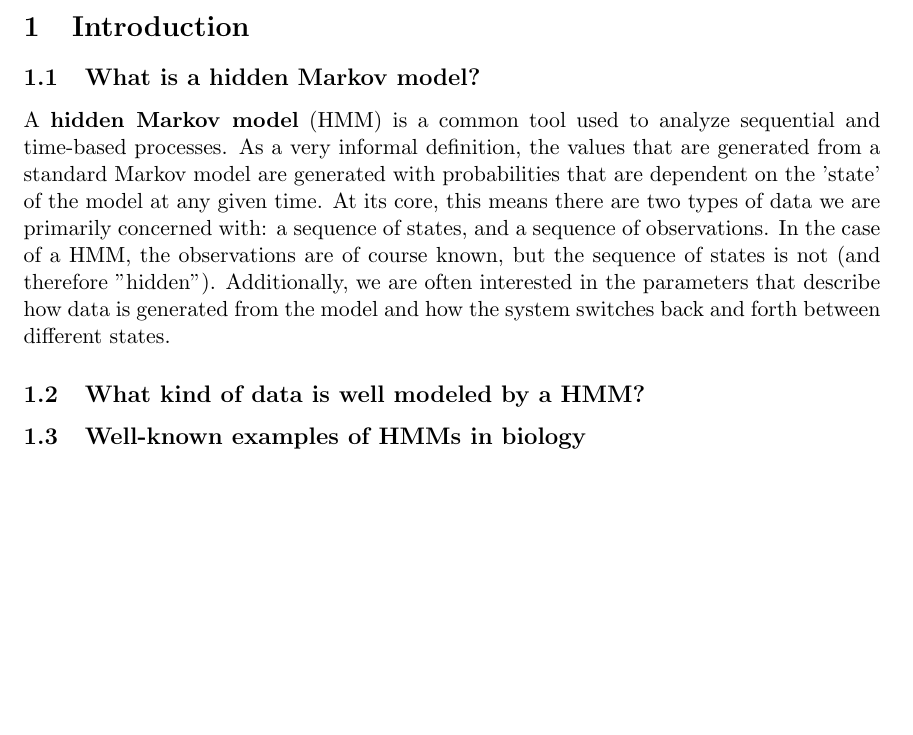
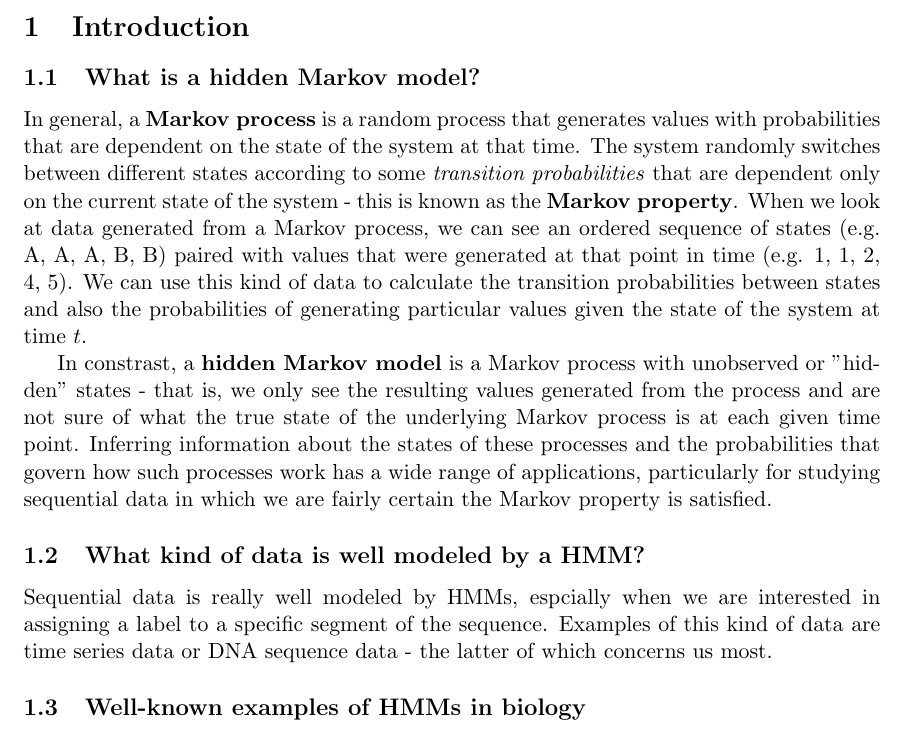
Before and after one commit to ektsang/hmm_rapid_learning, a LaTeX document (worksheet/worksheet.tex): part of page 1 of 3, cut so that both start at the same text, the shorter picture padded with empty space. Compiled offline with pdfLaTeX.

Commit message:
I've made some slight changes

```diff
--- a/worksheet/worksheet.tex
+++ b/worksheet/worksheet.tex
@@ -15,9 +15,12 @@ This is intended to be a short and informal introduction to HMMs.
 
 \section{Introduction}
 \subsection{What is a hidden Markov model?}
-A \textbf{hidden Markov model} (HMM) is a common tool used to analyze sequential and time-based processes. As a very informal definition, the values that are generated from a standard Markov model are generated with probabilities that are dependent on the 'state' of the model at any given time. At its core, this means there are two types of data we are primarily concerned with: a sequence of states, and a sequence of observations. In the case of a HMM, the observations are of course known, but the sequence of states is not (and therefore "hidden"). Additionally, we are often interested in the parameters that describe how data is generated from the model and how the system switches back and forth between different states.
+In general, a \textbf{Markov process} is a random process that generates values with probabilities that are dependent on the state of the system at that time. The system randomly switches between different states according to some \textit{transition probabilities} that are dependent only on the current state of the system - this is known as the \textbf{Markov property}. When we look at data generated from a Markov process, we can see an ordered sequence of states (e.g. A, A, A, B, B) paired with values that were generated at that point in time (e.g. 1, 1, 2, 4, 5). We can use this kind of data to calculate the transition probabilities between states and also the probabilities of generating particular values given the state of the system at time $t$.
+
+In constrast, a \textbf{hidden Markov model} is a Markov process with unobserved or "hidden" states - that is, we only see the resulting values generated from the process and are not sure of what the true state of the underlying Markov process is at each given time point. Inferring information about the states of these processes and the probabilities that govern how such processes work has a wide range of applications, particularly for studying sequential data in which we are fairly certain the Markov property is satisfied.
 
 \subsection{What kind of data is well modeled by a HMM?}
+Sequential data is really well modeled by HMMs, espcially when we are interested in assigning a label to a specific segment of the sequence. Examples of this kind of data are time series data or DNA sequence data - the latter of which concerns us most.
 \subsection{Well-known examples of HMMs in biology}
 
 \begin{itemize}
```
Also changed, not shown: worksheet/worksheet.pdf, 2 other files.
